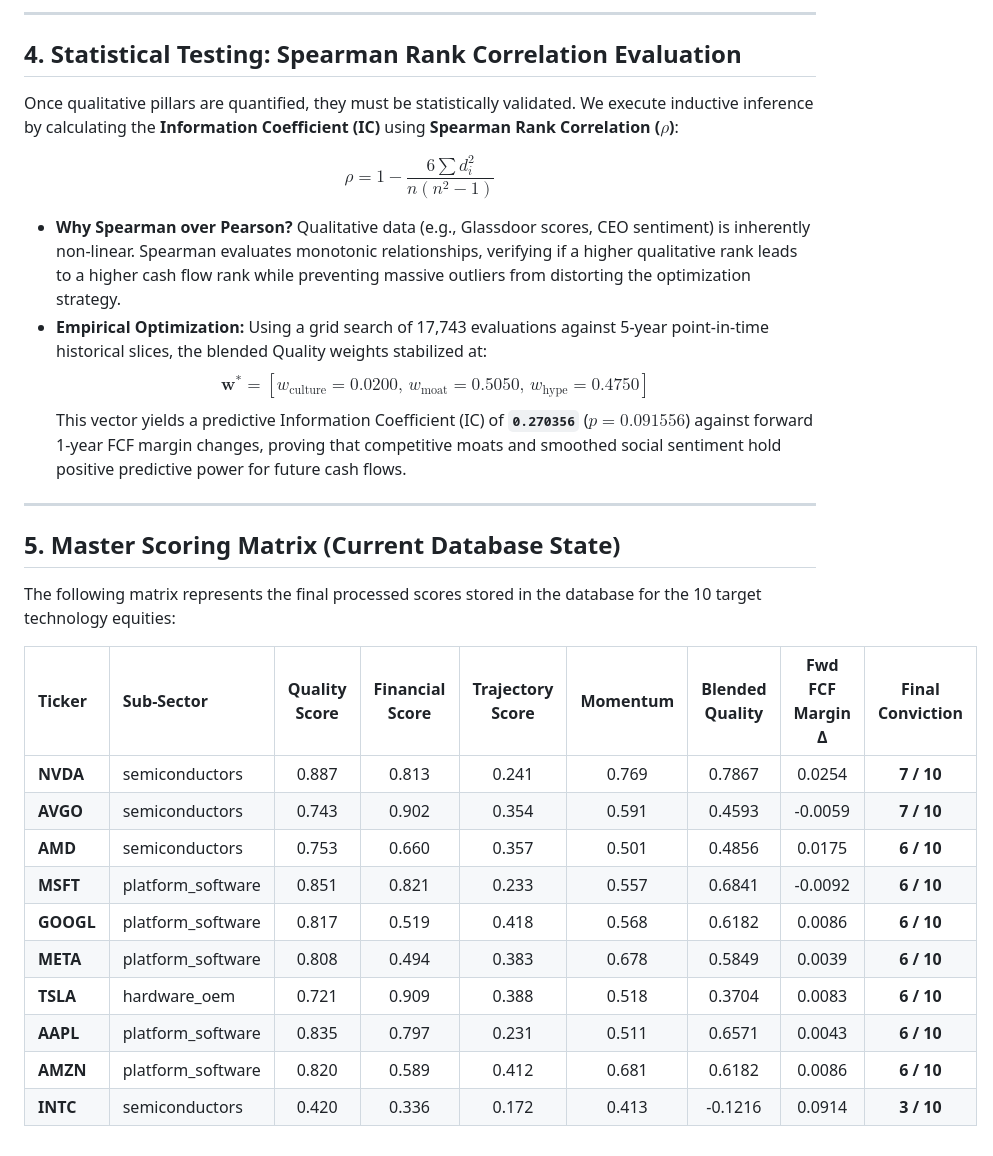
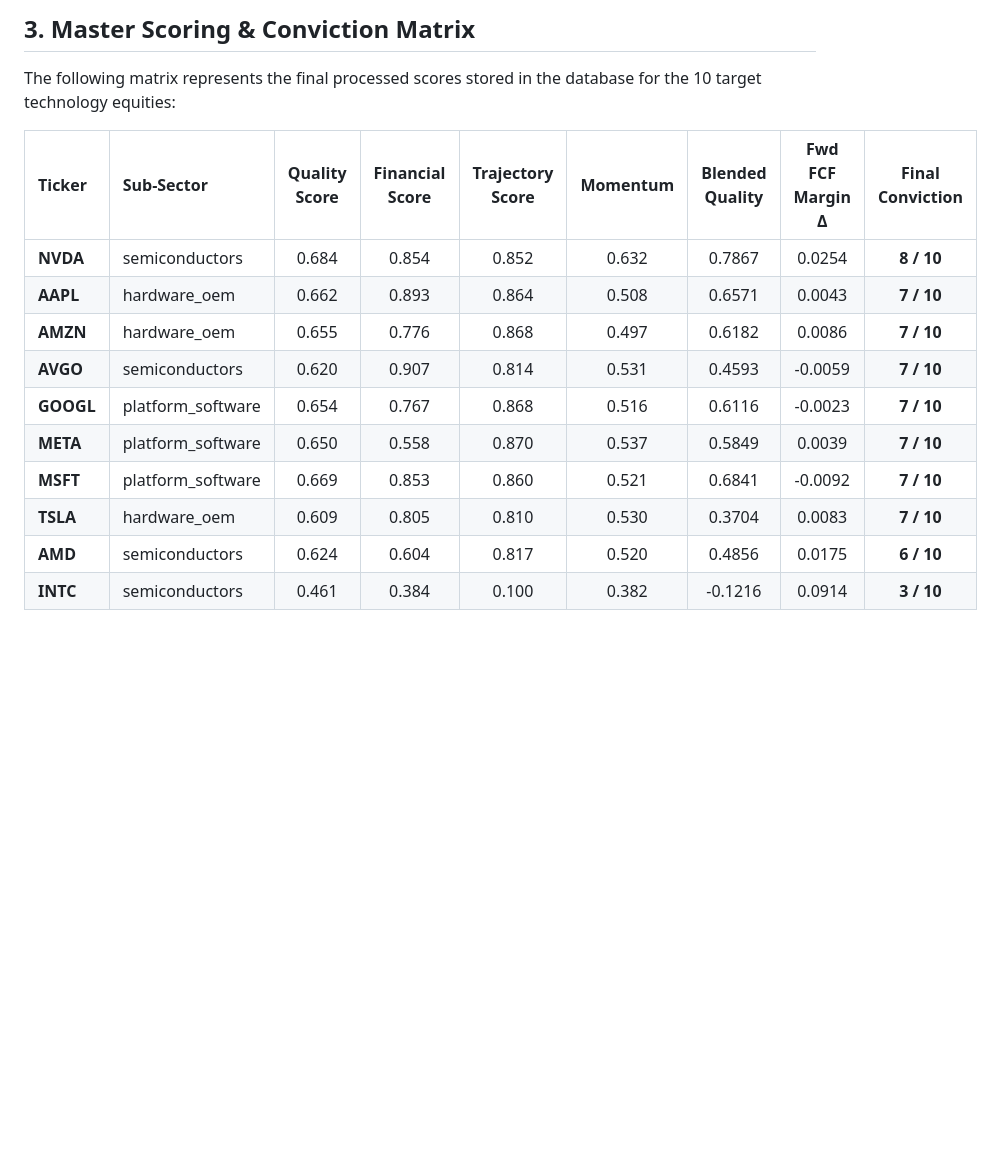
Before and after one commit to Valrivn/Quant, a Markdown page: scoring_metrics.md, the part around one of its changes. GitHub-like rendering; blank space fills up the shorter version.

```diff
--- a/scoring_metrics.md
+++ b/scoring_metrics.md
@@ -85,31 +65,16 @@ Qualitative Story  ────────────────────
----
-
-## 4. Statistical Testing: Spearman Rank Correlation Evaluation
-
-Once qualitative pillars are quantified, they must be statistically validated. We execute inductive inference by calculating the **Information Coefficient (IC)** using **Spearman Rank Correlation ($\rho$)**:
-
-$$\rho = 1 - \frac{6 \sum d_i^2}{n(n^2 - 1)}$$
-
-*   **Why Spearman over Pearson?** Qualitative data (e.g., Glassdoor scores, CEO sentiment) is inherently non-linear. Spearman evaluates monotonic relationships, verifying if a higher qualitative rank leads to a higher cash flow rank while preventing massive outliers from distorting the optimization strategy.
-*   **Empirical Optimization:** Using a grid search of 17,743 evaluations against 5-year point-in-time historical slices, the blended Quality weights stabilized at:
-    $$\mathbf{w}^* = [w_{\text{culture}}=0.0200, \, w_{\text{moat}}=0.5050, \, w_{\text{hype}}=0.4750]$$
-    This vector yields a predictive Information Coefficient (IC) of **`0.270356`** ($p = 0.091556$) against forward 1-year FCF margin changes, proving that competitive moats and smoothed social sentiment hold positive predictive power for future cash flows.
-
----
-
-## 5. Master Scoring Matrix (Current Database State)
+## 3. Master Scoring & Conviction Matrix
 
 The following matrix represents the final processed scores stored in the database for the 10 target technology equities:
 
 | Ticker | Sub-Sector | Quality Score | Financial Score | Trajectory Score | Momentum | Blended Quality | Fwd FCF Margin Δ | Final Conviction |
 | :--- | :--- | :---: | :---: | :---: | :---: | :---: | :---: | :---: |
-| **NVDA** | semiconductors | 0.887 | 0.813 | 0.241 | 0.769 | 0.7867 | 0.0254 | **7 / 10** |
-| **AVGO** | semiconductors | 0.743 | 0.902 | 0.354 | 0.591 | 0.4593 | -0.0059 | **7 / 10** |
-| **AMD** | semiconductors | 0.753 | 0.660 | 0.357 | 0.501 | 0.4856 | 0.0175 | **6 / 10** |
-| **MSFT** | platform_software | 0.851 | 0.821 | 0.233 | 0.557 | 0.6841 | -0.0092 | **6 / 10** |
-| **GOOGL**| platform_software | 0.817 | 0.519 | 0.418 | 0.568 | 0.6182 | 0.0086 | **6 / 10** |
-| **META** | platform_software | 0.808 | 0.494 | 0.383 | 0.678 | 0.5849 | 0.0039 | **6 / 10** |
-| **TSLA** | hardware_oem | 0.721 | 0.909 | 0.388 | 0.518 | 0.3704 | 0.0083 | **6 / 10** |
-| **AAPL** | platform_software | 0.835 | 0.797 | 0.231 | 0.511 | 0.6571 | 0.0043 | **6 / 10** |
-| **AMZN** | platform_software | 0.820 | 0.589 | 0.412 | 0.681 | 0.6182 | 0.0086 | **6 / 10** |
-| **INTC** | semiconductors | 0.420 | 0.336 | 0.172 | 0.413 | -0.1216 | 0.0914 | **3 / 10** |
+| **NVDA** | semiconductors | 0.684 | 0.854 | 0.852 | 0.632 | 0.7867 | 0.0254 | **8 / 10** |
+| **AAPL** | hardware_oem | 0.662 | 0.893 | 0.864 | 0.508 | 0.6571 | 0.0043 | **7 / 10** |
+| **AMZN** | hardware_oem | 0.655 | 0.776 | 0.868 | 0.497 | 0.6182 | 0.0086 | **7 / 10** |
+| **AVGO** | semiconductors | 0.620 | 0.907 | 0.814 | 0.531 | 0.4593 | -0.0059 | **7 / 10** |
+| **GOOGL**| platform_software | 0.654 | 0.767 | 0.868 | 0.516 | 0.6116 | -0.0023 | **7 / 10** |
+| **META** | platform_software | 0.650 | 0.558 | 0.870 | 0.537 | 0.5849 | 0.0039 | **7 / 10** |
+| **MSFT** | platform_software | 0.669 | 0.853 | 0.860 | 0.521 | 0.6841 | -0.0092 | **7 / 10** |
+| **TSLA** | hardware_oem | 0.609 | 0.805 | 0.810 | 0.530 | 0.3704 | 0.0083 | **7 / 10** |
+| **AMD** | semiconductors | 0.624 | 0.604 | 0.817 | 0.520 | 0.4856 | 0.0175 | **6 / 10** |
+| **INTC** | semiconductors | 0.461 | 0.384 | 0.100 | 0.382 | -0.1216 | 0.0914 | **3 / 10** |
```
Also changed, not shown: other parts of scoring_metrics.md (+44 -64 lines).
